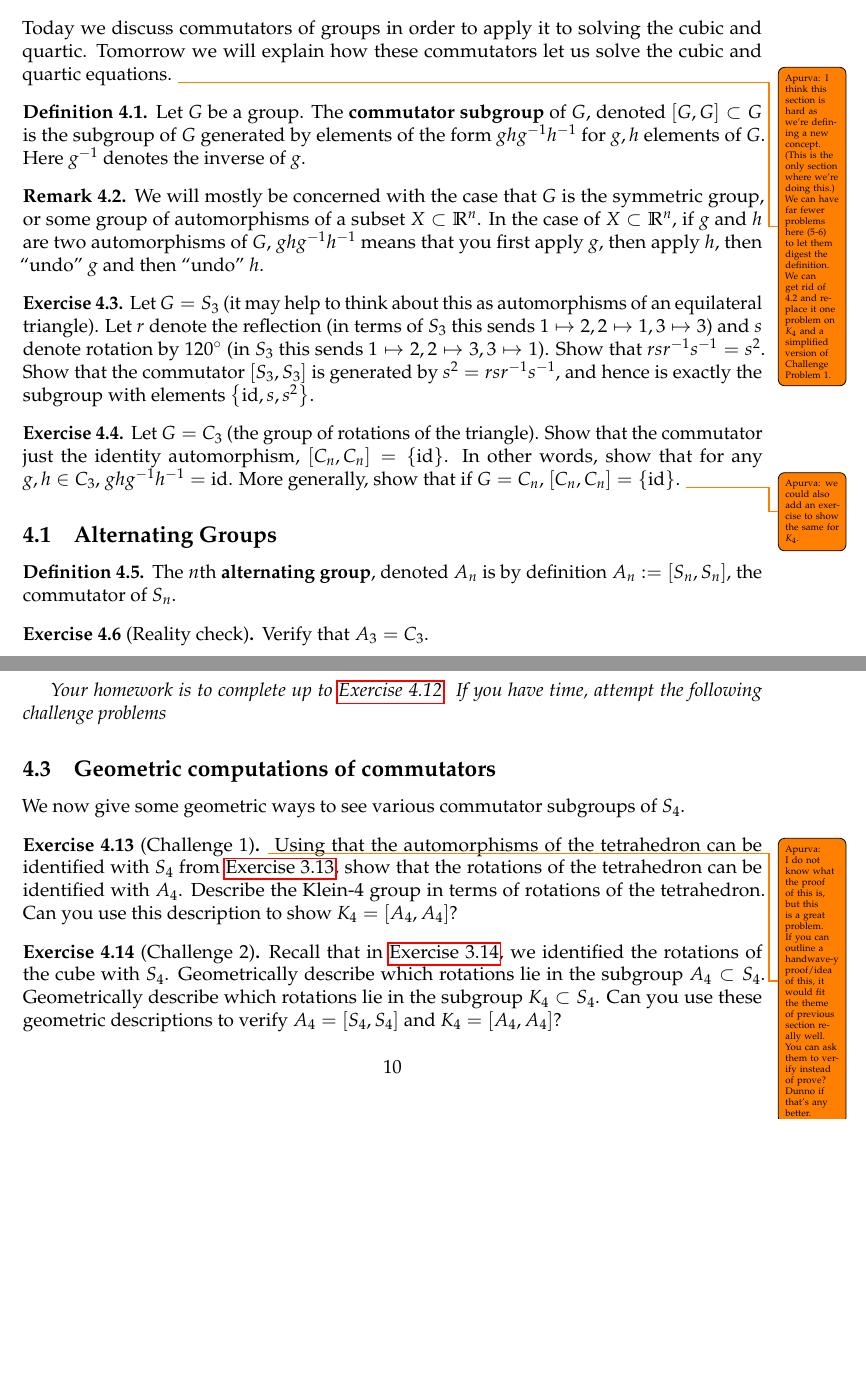
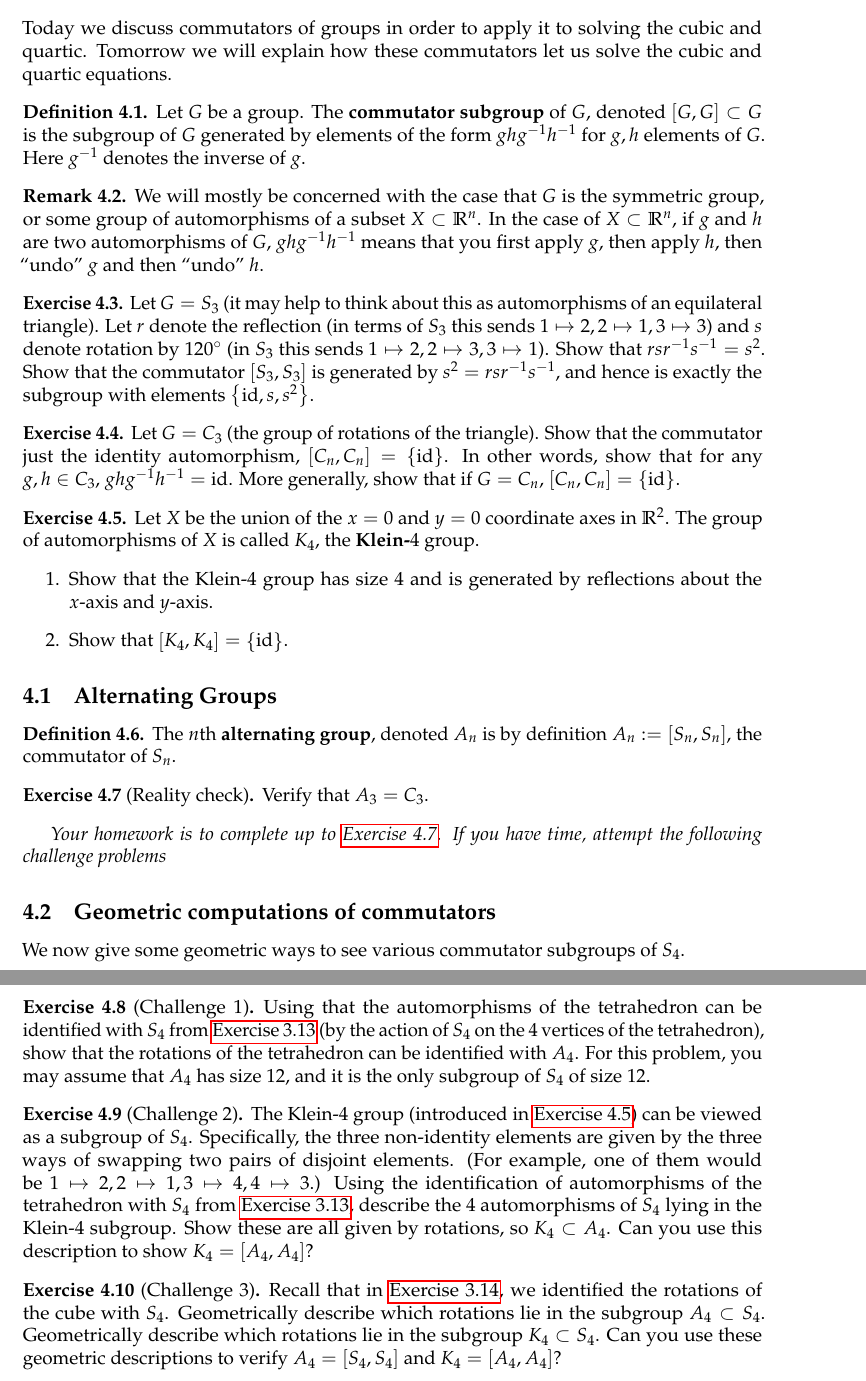
Before and after one commit to aaronlandesman/symmetries-and-polynomials, a LaTeX document (symmetries-and-polynomials-notes.tex): two parts of pages 9 and 10 of 15, joined at a grey line, cut so that both start at the same text, the shorter picture padded with empty space. Compiled offline with pdfLaTeX.

Commit message:
apurvas comments on section 4 and made new appendix

```diff
--- a/symmetries-and-polynomials-notes.tex
+++ b/symmetries-and-polynomials-notes.tex
@@ -595,7 +595,6 @@ This makes the set of these bijections into a group.
 \section{Commutators and symmetric polynomials}
 Today we discuss commutators of groups in order to apply it to solving the cubic and quartic.
 Tomorrow we will explain how these commutators let us solve the cubic and quartic equations.
-\todo{Apurva: I think this section is hard as we're defining a new concept. (This is the only section where we're doing this.) We can have far fewer problems here (5-6) to let them digest the definition. We can get rid of 4.2 and replace it one problem on $ K_4$ and a simplified version of Challenge Problem 1.}
 \begin{definition}
 	\label{definition:}
 	Let $G$ be a group. The {\bf commutator subgroup} of $G$, denoted $\left[ G,G \right] \subset G$ is the subgroup of $G$ generated
@@ -622,8 +621,17 @@ Tomorrow we will explain how these commutators let us solve the cubic and quarti
 	Let $G = C_3$ (the group of rotations of the triangle). Show that the commutator just the identity automorphism, $\left[ C_n, C_n \right] = \left\{ \id \right\}$.
 	In other words, show that for any $g, h \in C_3$, $ghg^{-1}h^{-1} = \id$.
 	More generally, show that if $G = C_n$, $\left[ C_n, C_n \right] = \left\{ \id \right\}$.
-	\todo{Apurva: we could also add an exercise to show the same for $ K_4$.}
 \end{exercise}
+
+\begin{exercise}
+	\label{exercise:klein-4}
+	Let $X$ be the union of the $x = 0$ and $y = 0$ coordinate axes in $\br^2$. The group of automorphisms of $X$ is called $K_4$, the {\bf Klein-$4$} group.
+	\begin{enumerate}
+		\item Show that the Klein-$4$ group has size $4$ and is generated by reflections about the $x$-axis and $y$-axis.
+		\item Show that $\left[ K_4, K_4 \right] = \left\{ \id \right\}$.
+	\end{enumerate}
+\end{exercise}
+
 %\begin{exercise}
 %	\label{exercise:}
 %	Let $G = D_{2n},$ the automorphisms of the regular $n$-gon.
@@ -705,16 +656,27 @@ You may prove the following facts, or assume it if you'd like:
-{\it Your homework is to complete up to \autoref{exercise:klein-4}. If you have time, attempt the following challenge
+{\it Your homework is to complete up to \autoref{exercise:low-alternating-groups}. If you have time, attempt the following challenge
 problems}
 
 \subsection{Geometric computations of commutators}
 We now give some geometric ways to see various commutator subgroups of $S_4$.
 \begin{exercise}[Challenge 1]
-		\todo{Apurva: I do not know what the proof of this is, but this is a great problem. If you can outline a handwave-y proof/idea of this, it would fit the theme of previous section really well. You can ask them to verify instead of prove? Dunno if that's any better.}
 	\label{exercise:}
-	Using that the automorphisms of the tetrahedron can be identified with $S_4$ from \autoref{exercise:tetrahedron-rotations},
-	show that the rotations of the tetrahedron can be identified with $A_4$.
-	Describe the Klein-$4$ group in terms of rotations of the tetrahedron. Can you use this description to show $K_4 = \left[ A_4, A_4 \right]$?
+	Using that the automorphisms of the tetrahedron can be identified with $S_4$ from \autoref{exercise:tetrahedron-rotations} (by the action of
+	$S_4$ on the $4$ vertices of the tetrahedron),
+	show that the rotations of the tetrahedron can be identified with $A_4$. For this problem, you may assume that $A_4$ has size $12$, and
+		it is the only subgroup of $S_4$ of size $12$.
 \end{exercise}
 \begin{exercise}[Challenge 2]
+	\label{exercise:}
+	The Klein-$4$ group (introduced in \autoref{exercise:klein-4})
+	can be viewed as a subgroup of $S_4$. Specifically, the three non-identity elements are
+	given by the three ways of swapping two pairs of disjoint elements. (For example, one of them would be $1 \mapsto 2, 2 \mapsto 1, 3\mapsto 4, 4 \mapsto 3$.)
+	Using the identification of automorphisms of the tetrahedron with $S_4$ from \autoref{exercise:tetrahedron-rotations},
+	describe the $4$ automorphisms of $S_4$ lying in the Klein-$4$ subgroup.
+	Show these are all given by rotations, so $K_4 \subset A_4$.
+	Can you use this description to show $K_4 = \left[ A_4, A_4 \right]$?
+\end{exercise}
+
+\begin{exercise}[Challenge 3]
 	\label{exercise:}
 	Recall that in \autoref{exercise:cube}, we identified the rotations of the cube with $S_4$.
 	Geometrically describe which rotations lie in the subgroup $A_4 \subset S_4$.
```
Also changed, not shown: symmetries-and-polynomials-notes.tex (116 more changed lines).
